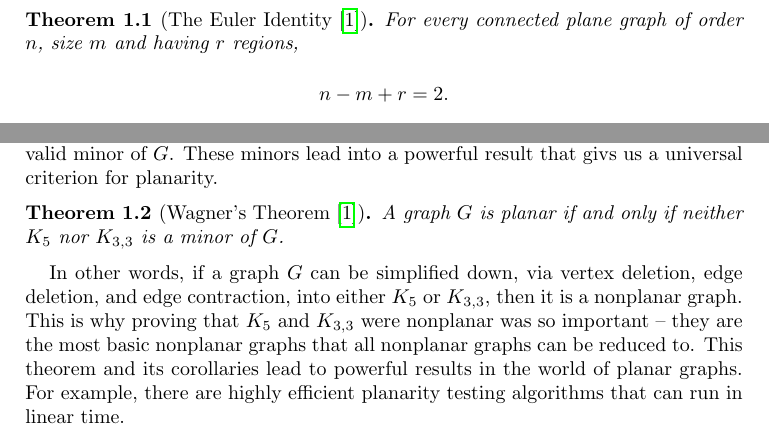
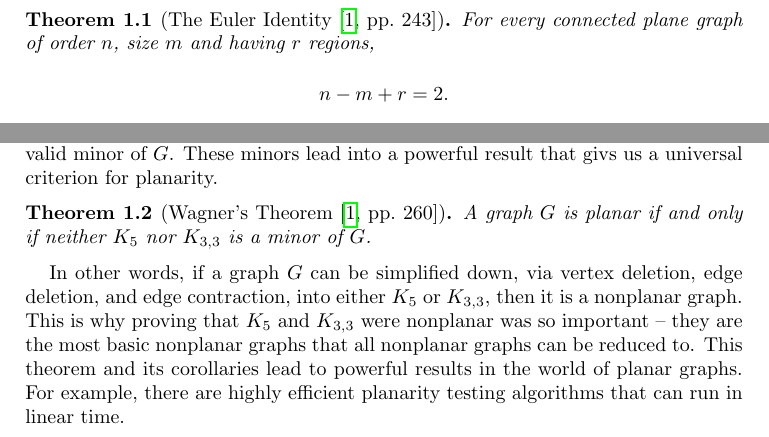
Before and after one commit to Ryan-B-Runo/MSCS280_Presentation, a LaTeX paper (src/essay.tex): two parts of pages 2 and 3 of 8, joined at a grey line, cut so that both start at the same text. Compiled offline with pdfLaTeX.

Commit message:
Cite page numbers for theorems 1.1 and 1.2

```diff
--- a/src/essay.tex
+++ b/src/essay.tex
@@ -87,7 +87,7 @@
 
     In order to solve this, we must discuss what properties define a planar graph.
     One important theorem is the Euler Identity.
-    \begin{theorem}[The Euler Identity~\cite{ourBook}]
+    \begin{theorem}[The Euler Identity~{\cite[pp.~243]{ourBook}}]
         For every connected plane graph of order $n$, size $m$ and having $r$ regions,
         \[n-m+r=2.\]
     \end{theorem}
@@ -267,7 +267,7 @@
     Any graph created by consecutively removing vertices, edges and performing edge contractions is called a \emph{minor} of the graph $G$.
     So, in the figure above, $G'$ is a valid minor of $G$.
     These minors lead into a powerful result that givs us a universal criterion for planarity.
-    \begin{theorem}[Wagner's Theorem~\cite{ourBook}]
+    \begin{theorem}[Wagner's Theorem~{\cite[pp.~260]{ourBook}}]
         A graph $G$ is planar if and only if neither $K_5$ nor $K_{3,3}$ is a minor of $G$.
     \end{theorem}
     In other words, if a graph $G$ can be simplified down, via vertex deletion, edge deletion, and edge contraction, into either $K_5$ or $K_{3,3}$, then it is a nonplanar graph.
```
Also changed, not shown: out/essay.pdf, src/essay.tex (2 more changed lines), 2 other files.
